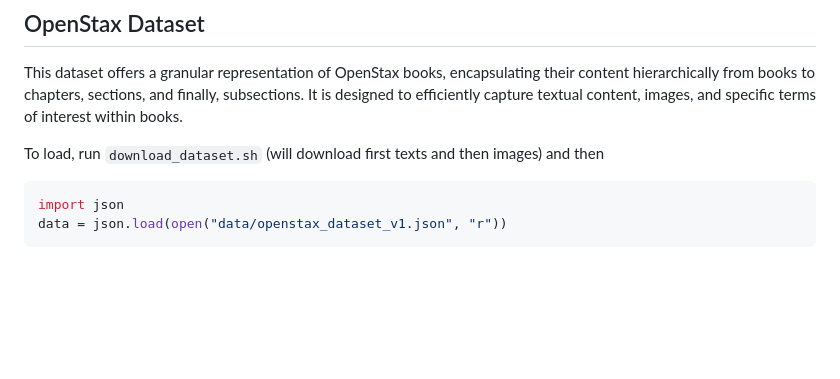
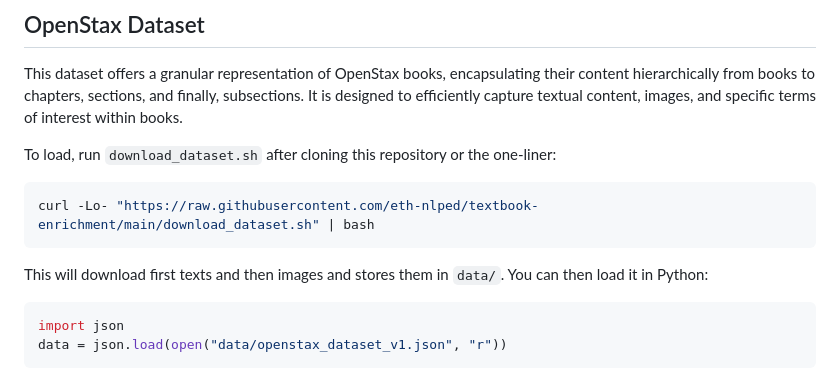
Before and after one commit to eth-nlped/textbook-enrichment, a Markdown page: README.md, the part around one of its changes. Drawn GitHub-style; blank space fills up the shorter version.

Commit message:
add curl oneliner

````diff
--- a/README.md
+++ b/README.md
@@ -16,7 +16,11 @@
 
 This dataset offers a granular representation of OpenStax books, encapsulating their content hierarchically from books to chapters, sections, and finally, subsections. It is designed to efficiently capture textual content, images, and specific terms of interest within books.
 
-To load, run `download_dataset.sh` (will download first texts and then images) and then
+To load, run `download_dataset.sh` after cloning this repository or the one-liner:
+```bash
+curl -Lo- "https://raw.githubusercontent.com/eth-nlped/textbook-enrichment/main/download_dataset.sh" | bash
+```
+This will download first texts and then images and stores them in `data/`. You can then load it in Python:
 ```python
 import json
 data = json.load(open("data/openstax_dataset_v1.json", "r"))
````
Also changed, not shown: other parts of README.md (+1 -1 lines).
